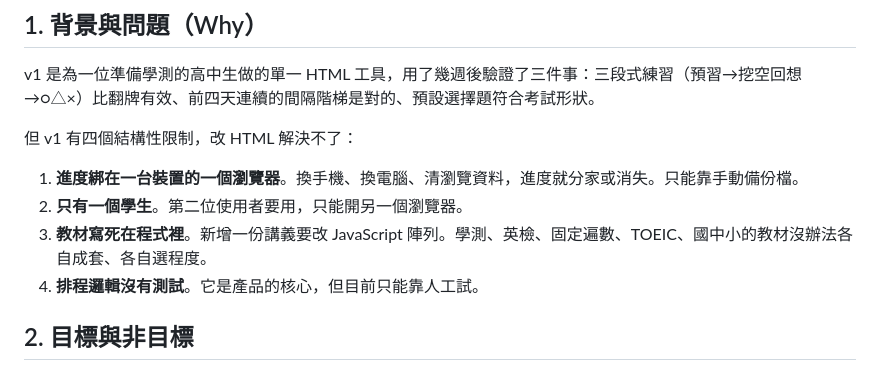
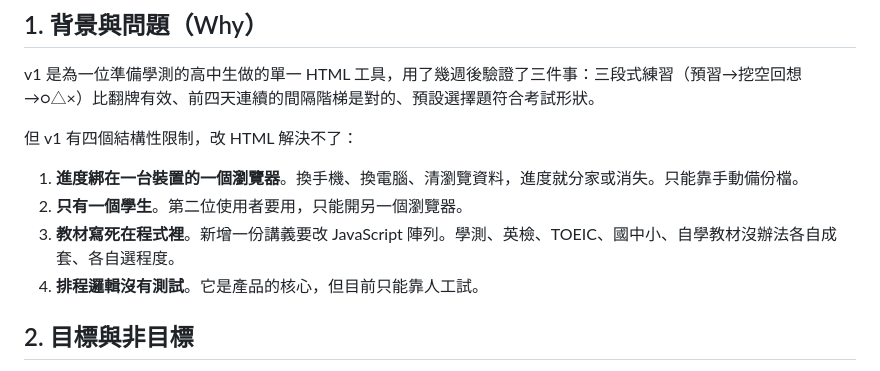
Before and after one commit to Joyce914Apps/vocab-trainer, a Markdown page: docs/01_PRD.md, the part around the change. GitHub-like rendering.

```diff
--- a/docs/01_PRD.md
+++ b/docs/01_PRD.md
@@ -10,7 +10,7 @@ v1 是為一位準備學測的高中生做的單一 HTML 工具，用了幾週
 
 1. **進度綁在一台裝置的一個瀏覽器**。換手機、換電腦、清瀏覽資料，進度就分家或消失。只能靠手動備份檔。
 2. **只有一個學生**。第二位使用者要用，只能開另一個瀏覽器。
-3. **教材寫死在程式裡**。新增一份講義要改 JavaScript 陣列。學測、英檢、固定遍數、TOEIC、國中小的教材沒辦法各自成套、各自選程度。
+3. **教材寫死在程式裡**。新增一份講義要改 JavaScript 陣列。學測、英檢、TOEIC、國中小、自學教材沒辦法各自成套、各自選程度。
 4. **排程邏輯沒有測試**。它是產品的核心，但目前只能靠人工試。
 
 ## 2. 目標與非目標
```
Also changed, not shown: docs/02_產品規格書.md (+1 -1 lines).
